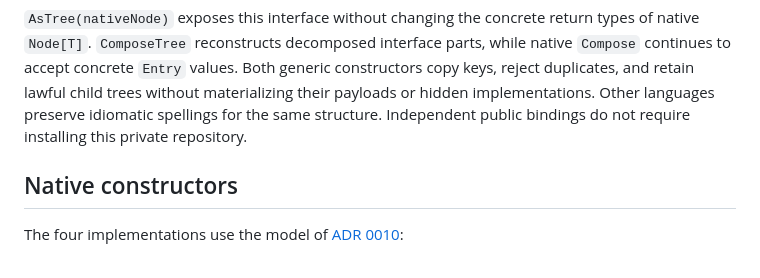
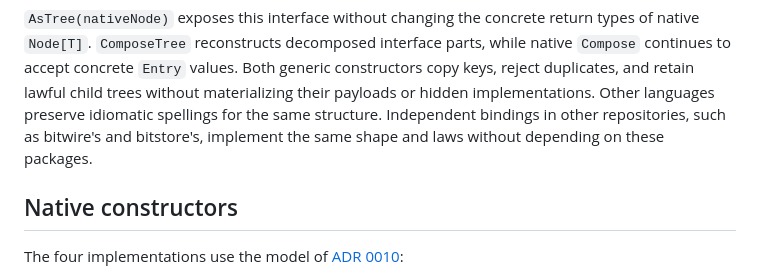
Before and after one commit to Bitspark/deixis, a Markdown page: docs/API.md, the part around the change. GitHub-like rendering.

```diff
--- a/docs/API.md
+++ b/docs/API.md
@@ -72,8 +72,9 @@ parts, while native `Compose` continues to accept concrete `Entry` values.
 Both generic constructors copy keys, reject duplicates, and retain lawful
 child trees without materializing their payloads or hidden implementations.
 Other languages preserve idiomatic spellings for the
-same structure. Independent public bindings do not require installing this
-private repository.
+same structure. Independent bindings in other repositories, such as bitwire's
+and bitstore's, implement the same shape and laws without depending on these
+packages.
 
 ## Native constructors
 
```
Also changed, not shown: docs/design/0012-data-wire-tree-symmetry.md (+4 -0 lines).
